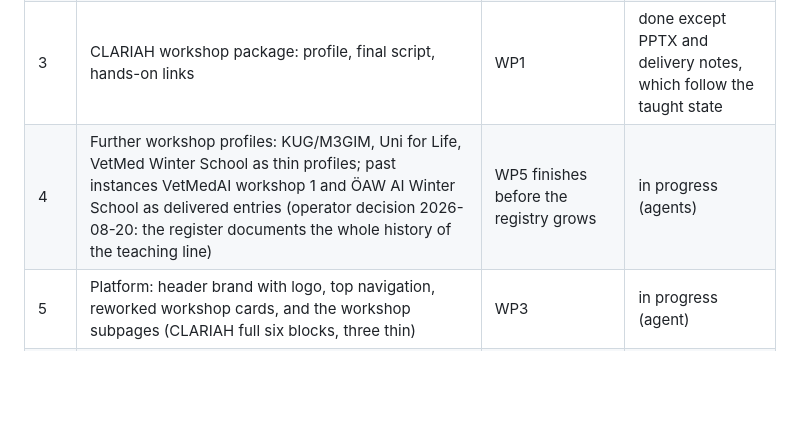
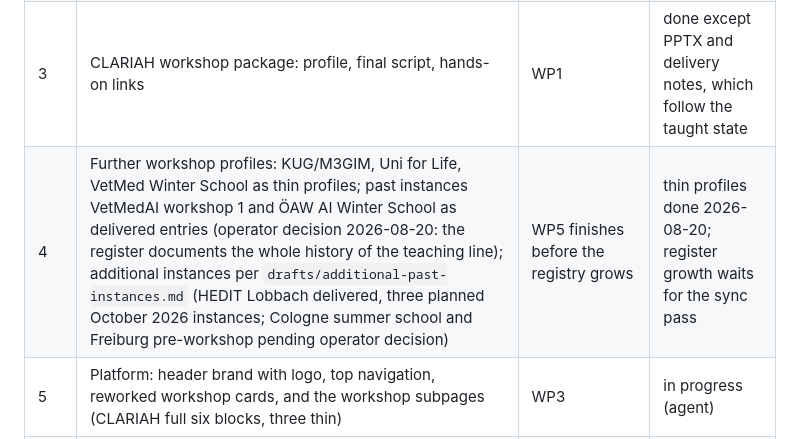
Before and after one commit to DigitalHumanitiesCraft/knowledge-context-agentic-engineering, a Markdown page: knowledge/plan.md, the part around the change. GitHub-like rendering; blank space fills up the shorter version.

Commit message:
Add HEDIT, Heidelberg and Göttingen instance research and card redesign feedback
Co-Authored-By: Claude Fable 5 <noreply@anthropic.com>

```diff
--- a/knowledge/plan.md
+++ b/knowledge/plan.md
@@ -30,7 +30,7 @@ Repo founded; all repository files English; four design iterations approved; sta
 | 1 | Content intake from the operator's downloads per the triage verdicts; CLARIAH PPTX stays outside until the taught state | triage | done 2026-08-20 |
 | 2 | Master modularisation: consolidate the master script WIP with the German Skriptum into the five modules (units per `drafts/module-map.md`); German source, reviewed English | operator: fine-cut confirmation | open |
 | 3 | CLARIAH workshop package: profile, final script, hands-on links | WP1 | done except PPTX and delivery notes, which follow the taught state |
-| 4 | Further workshop profiles: KUG/M3GIM, Uni for Life, VetMed Winter School as thin profiles; past instances VetMedAI workshop 1 and ÖAW AI Winter School as delivered entries (operator decision 2026-08-20: the register documents the whole history of the teaching line) | WP5 finishes before the registry grows | in progress (agents) |
+| 4 | Further workshop profiles: KUG/M3GIM, Uni for Life, VetMed Winter School as thin profiles; past instances VetMedAI workshop 1 and ÖAW AI Winter School as delivered entries (operator decision 2026-08-20: the register documents the whole history of the teaching line); additional instances per `drafts/additional-past-instances.md` (HEDIT Lobbach delivered, three planned October 2026 instances; Cologne summer school and Freiburg pre-workshop pending operator decision) | WP5 finishes before the registry grows | thin profiles done 2026-08-20; register growth waits for the sync pass |
 | 5 | Platform: header brand with logo, top navigation, reworked workshop cards, and the workshop subpages (CLARIAH full six blocks, three thin) | WP3 | in progress (agent) |
 | 6 | Terms: fill `terms.md` with English canonical wording, German equivalents and the literature anchors from `drafts/term-references.md` | operator: drift decisions D1–D4 | open |
 | 7 | Vault re-pointing: the vault master documents become references to this repo; Project Overview updated | WP2 | open |
```
Also changed, not shown: knowledge/drafts/additional-past-instances.md (added, +316 -0 lines), knowledge/drafts/card-redesign-feedback.md (added, +20 -0 lines).
